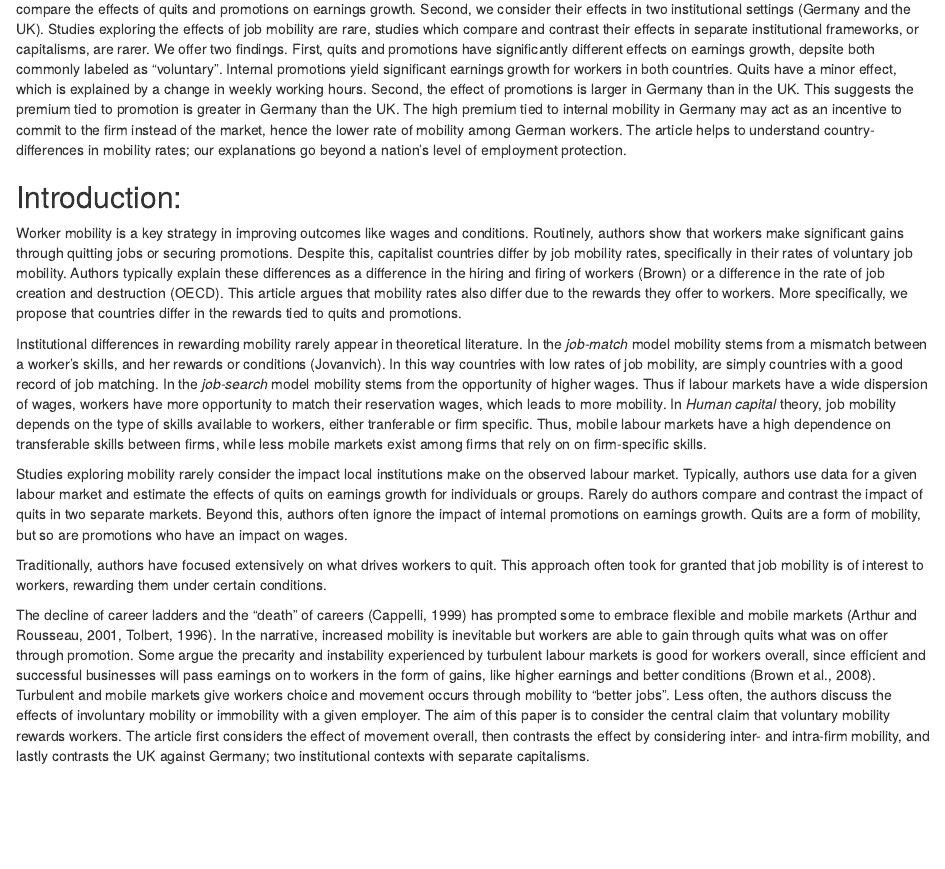
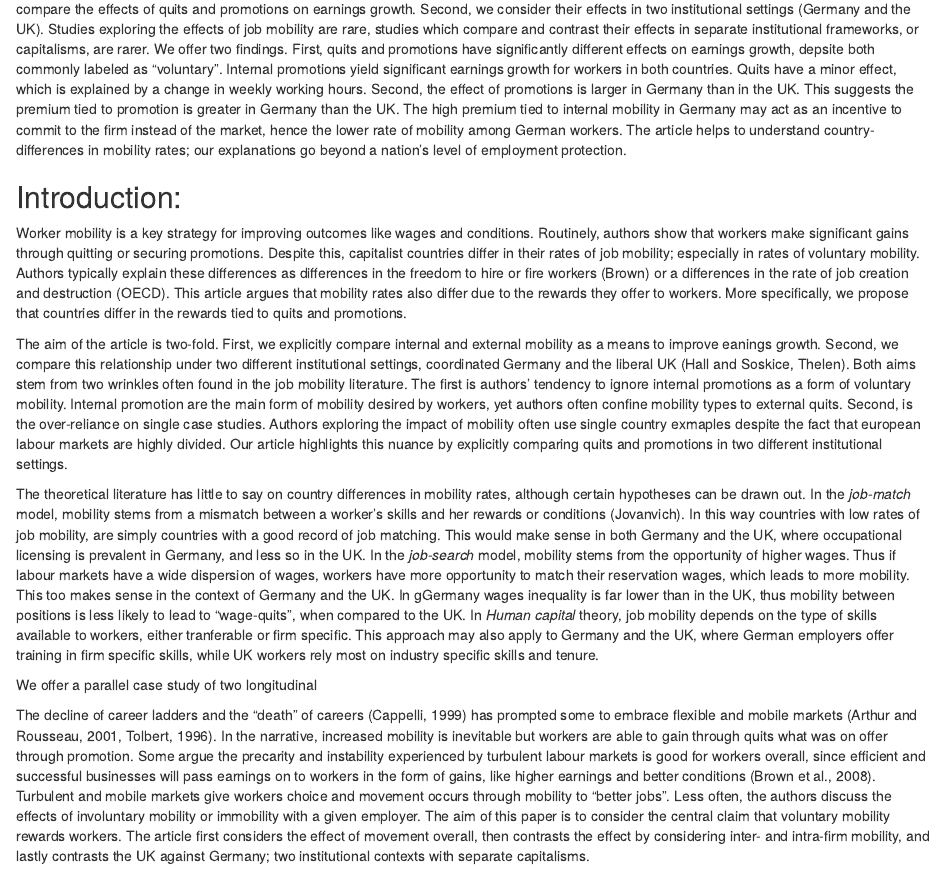
Before and after one commit to Privlko/de_uk_paper, an R Markdown document (draft.Rmd): the page in a window 1100 px wide, from 670 px down. Rendered offline with R 4.5, knitr and Pandoc, with nearby package versions.

Commit message:
Update draft.Rmd

```diff
--- a/draft.Rmd
+++ b/draft.Rmd
@@ -25,13 +25,13 @@ Countries differ in their rates of job mobility and turnover. Researchers cite e
 
 ## Introduction:
 
-Worker mobility is a key strategy in improving outcomes like wages and conditions. Routinely, authors show that workers make significant gains through quitting jobs or securing promotions. Despite this, capitalist countries differ by job mobility rates, specifically in their rates of voluntary job mobility. Authors typically explain these differences as a difference in the hiring and firing of workers (Brown) or a difference in the rate of job creation and destruction (OECD). This article argues that mobility rates also differ due to the rewards they offer to workers. More specifically, we propose that countries differ in the rewards tied to quits and promotions.
+Worker mobility is a key strategy for improving outcomes like wages and conditions. Routinely, authors show that workers make significant gains through quitting or securing promotions. Despite this, capitalist countries differ in their rates of job mobility; especially in rates of voluntary mobility. Authors typically explain these differences as differences in the freedom to hire or fire workers (Brown) or a differences in the rate of job creation and destruction (OECD). This article argues that mobility rates also differ due to the rewards they offer to workers. More specifically, we propose that countries differ in the rewards tied to quits and promotions.
 
-Institutional differences in rewarding mobility rarely appear in theoretical literature. In the *job-match* model mobility stems from a mismatch between a worker's skills, and her rewards or conditions (Jovanvich). In this way countries with low rates of job mobility, are simply countries with a good record of job matching. In the *job-search* model mobility stems from the opportunity of higher wages. Thus if labour markets have a wide dispersion of wages, workers have more opportunity to match their reservation wages, which leads to more mobility. In *Human capital* theory, job mobility depends on the type of skills available to workers, either tranferable or firm specific. Thus, mobile labour markets have a high dependence on transferable skills between firms, while less mobile markets exist among firms that rely on on firm-specific skills.
+The aim of the article is two-fold. First, we explicitly compare internal and external mobility as a means to improve eanings growth. Second, we compare this relationship under two different institutional settings, coordinated Germany and the liberal UK (Hall and Soskice, Thelen). Both aims stem from two wrinkles often found in the job mobility literature. The first is authors' tendency to ignore internal promotions as a form of voluntary mobility. Internal promotion are the main form of mobility desired by workers, yet authors often confine mobility types to external quits. Second, is the over-reliance on single case studies. Authors exploring the impact of mobility often use single country exmaples despite the fact that european labour markets are highly divided. Our article highlights this nuance by explicitly comparing quits and promotions in two different institutional settings.
 
-Studies exploring mobility rarely consider the impact local institutions make on the observed labour market. Typically, authors use data for a given labour market and estimate the effects of quits on earnings growth for individuals or groups. Rarely do authors compare and contrast the impact of quits in two separate markets. Beyond this, authors often ignore the impact of internal promotions on earnings growth. Quits are a form of mobility, but so are promotions who have an impact on wages.
+The theoretical literature has little to say on country differences in mobility rates, although certain hypotheses can be drawn out. In the *job-match* model, mobility stems from a mismatch between a worker's skills and her rewards or conditions (Jovanvich). In this way countries with low rates of job mobility, are simply countries with a good record of job matching. This would make sense in both Germany and the UK, where occupational licensing is prevalent in Germany, and less so in the UK. In the *job-search* model, mobility stems from the opportunity of higher wages. Thus if labour markets have a wide dispersion of wages, workers have more opportunity to match their reservation wages, which leads to more mobility. This too makes sense in the context of Germany and the UK. In gGermany wages inequality is far lower than in the UK, thus mobility between positions is less likely to lead to "wage-quits", when compared to the UK.  In *Human capital* theory, job mobility depends on the type of skills available to workers, either tranferable or firm specific. This approach may also apply to Germany and the UK, where German employers offer training in firm specific skills, while UK workers rely most on industry specific skills and tenure.
 
-Traditionally, authors have focused extensively on what drives workers to quit. This approach often took for granted that job mobility is of interest to workers, rewarding them under certain conditions.
+We offer a parallel case study of two longitudinal
 
 
 The decline of career ladders and the “death” of careers (Cappelli, 1999) has prompted some to embrace flexible and mobile markets (Arthur and Rousseau, 2001, Tolbert, 1996). In the narrative, increased mobility is inevitable but workers are able to gain through quits what was on offer through promotion. Some argue the precarity and instability experienced by turbulent labour markets is good for workers overall, since efficient and successful businesses will pass earnings on to workers in the form of gains, like higher earnings and better conditions (Brown et al., 2008). Turbulent and mobile markets give workers choice and movement occurs through mobility to “better jobs”. Less often, the authors discuss the effects of involuntary mobility or immobility with a given employer. The aim of this paper is to consider the central claim that voluntary mobility rewards workers. The article first considers the effect of movement overall, then contrasts the effect by considering inter- and intra-firm mobility, and lastly contrasts the UK against Germany; two institutional contexts with separate capitalisms.
```
